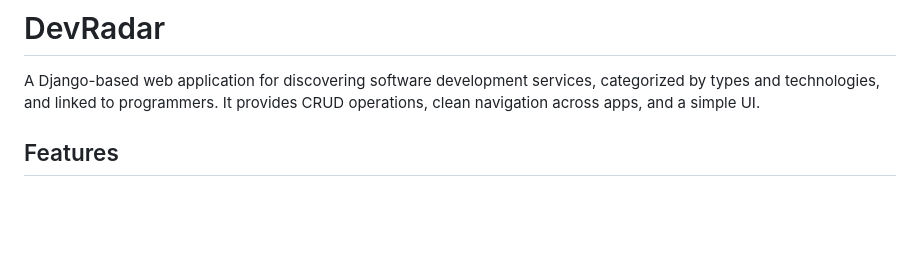
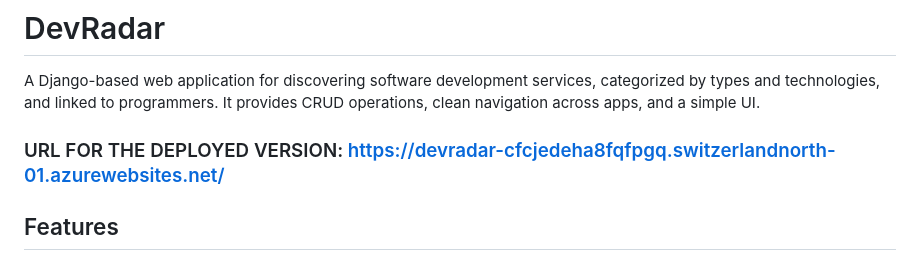
Before and after one commit to Mar123ian/DevRadar, a Markdown page: README.md, the part around the change. GitHub-like rendering; blank space fills up the shorter version.

```diff
--- a/README.md
+++ b/README.md
@@ -1,6 +1,8 @@
 # DevRadar
 
 A Django-based web application for discovering software development services, categorized by types and technologies, and linked to programmers. It provides CRUD operations, clean navigation across apps, and a simple UI.
+
+### URL FOR THE DEPLOYED VERSION: https://devradar-cfcjedeha8fqfpgq.switzerlandnorth-01.azurewebsites.net/
 
 ## Features
 
```
